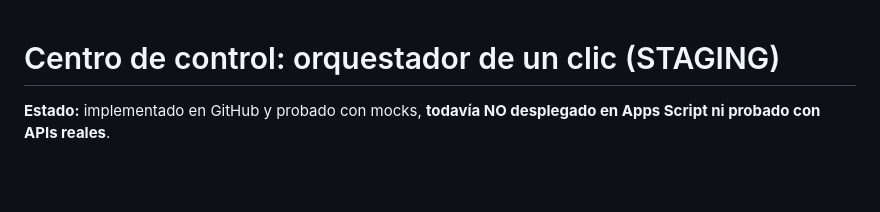
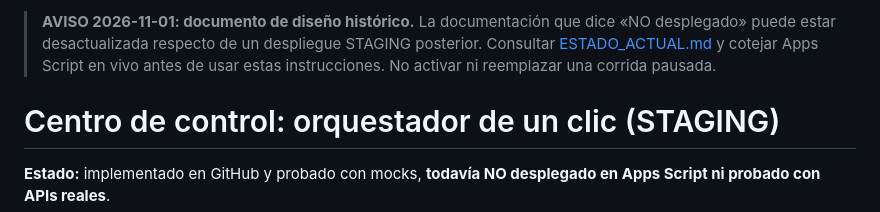
Before and after one commit to metecondrie/student-lead-discovery-agent, a Markdown page: docs/ORQUESTADOR_1CLICK.md, the part around the change. Rendered like a GitHub page; blank space fills up the shorter version.

Commit message:
docs(security): actualizar advertencias de STAGING y visibilidad

```diff
--- a/docs/ORQUESTADOR_1CLICK.md
+++ b/docs/ORQUESTADOR_1CLICK.md
@@ -1,3 +1,5 @@
+> **AVISO 2026-11-01: documento de diseño histórico.** La documentación que dice «NO desplegado» puede estar desactualizada respecto de un despliegue STAGING posterior. Consultar [ESTADO_ACTUAL.md](ESTADO_ACTUAL.md) y cotejar Apps Script en vivo antes de usar estas instrucciones. No activar ni reemplazar una corrida pausada.
+
 # Centro de control: orquestador de un clic (STAGING)
 
 **Estado:** implementado en GitHub y probado con mocks, **todavía NO desplegado en Apps Script ni probado con APIs reales**.
```
